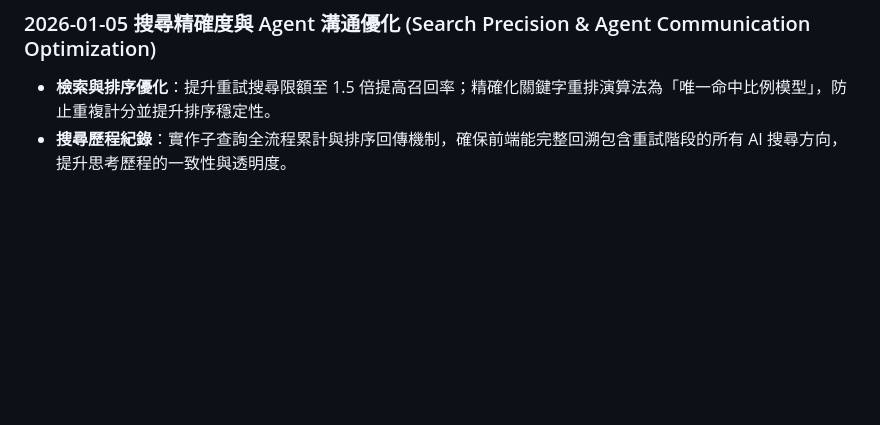
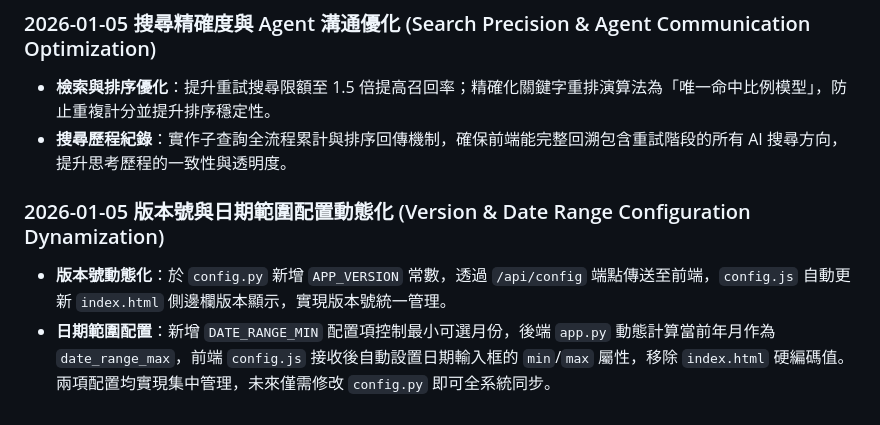
Before and after one commit to Data0831/meta-rag, a Markdown page: history.md, the part around the change. GitHub-like rendering; blank space fills up the shorter version.

Commit message:
doc: history

```diff
--- a/history.md
+++ b/history.md
@@ -66,3 +66,7 @@
 ### 2026-01-05 搜尋精確度與 Agent 溝通優化 (Search Precision & Agent Communication Optimization)
 - **檢索與排序優化**：提升重試搜尋限額至 1.5 倍提高召回率；精確化關鍵字重排演算法為「唯一命中比例模型」，防止重複計分並提升排序穩定性。
 - **搜尋歷程紀錄**：實作子查詢全流程累計與排序回傳機制，確保前端能完整回溯包含重試階段的所有 AI 搜尋方向，提升思考歷程的一致性與透明度。
+
+### 2026-01-05 版本號與日期範圍配置動態化 (Version & Date Range Configuration Dynamization)
+- **版本號動態化**：於 `config.py` 新增 `APP_VERSION` 常數，透過 `/api/config` 端點傳送至前端，`config.js` 自動更新 `index.html` 側邊欄版本顯示，實現版本號統一管理。
+- **日期範圍配置**：新增 `DATE_RANGE_MIN` 配置項控制最小可選月份，後端 `app.py` 動態計算當前年月作為 `date_range_max`，前端 `config.js` 接收後自動設置日期輸入框的 `min`/`max` 屬性，移除 `index.html` 硬編碼值。兩項配置均實現集中管理，未來僅需修改 `config.py` 即可全系統同步。
```
Also changed, not shown: docs/test_prompt.md (added, +15 -0 lines).
